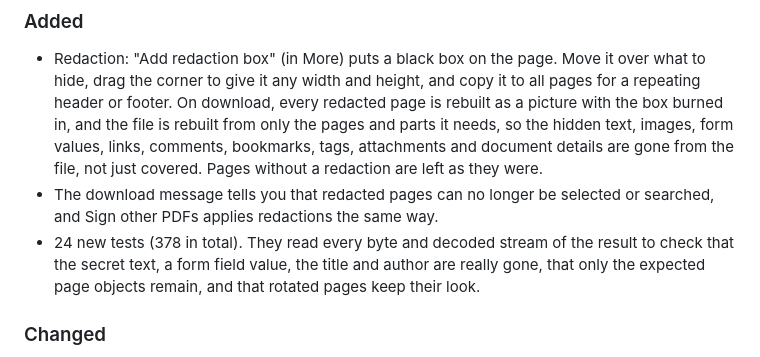
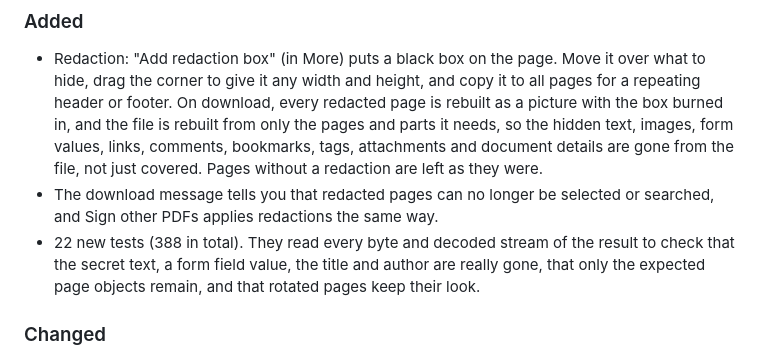
Before and after one commit to electricburgers/pdf-sign, a Markdown page: CHANGELOG.md, the part around the change. GitHub-like rendering.

Commit message:
Fix test count in the 1.14.0 changelog
Co-Authored-By: Claude Sonnet 5.5 <noreply@anthropic.com>

```diff
--- a/CHANGELOG.md
+++ b/CHANGELOG.md
@@ -8,7 +8,7 @@ The format follows [Keep a Changelog](https://keepachangelog.com/en/1.1.0/), and
 ### Added
 - Redaction: "Add redaction box" (in More) puts a black box on the page. Move it over what to hide, drag the corner to give it any width and height, and copy it to all pages for a repeating header or footer. On download, every redacted page is rebuilt as a picture with the box burned in, and the file is rebuilt from only the pages and parts it needs, so the hidden text, images, form values, links, comments, bookmarks, tags, attachments and document details are gone from the file, not just covered. Pages without a redaction are left as they were.
 - The download message tells you that redacted pages can no longer be selected or searched, and Sign other PDFs applies redactions the same way.
-- 24 new tests (378 in total). They read every byte and decoded stream of the result to check that the secret text, a form field value, the title and author are really gone, that only the expected page objects remain, and that rotated pages keep their look.
+- 22 new tests (388 in total). They read every byte and decoded stream of the result to check that the secret text, a form field value, the title and author are really gone, that only the expected page objects remain, and that rotated pages keep their look.
 
 ### Changed
 - When a file has redactions, its form fields are baked into the pages (so a box can cover them), and links, comments, bookmarks and metadata are removed from the whole file.
```
